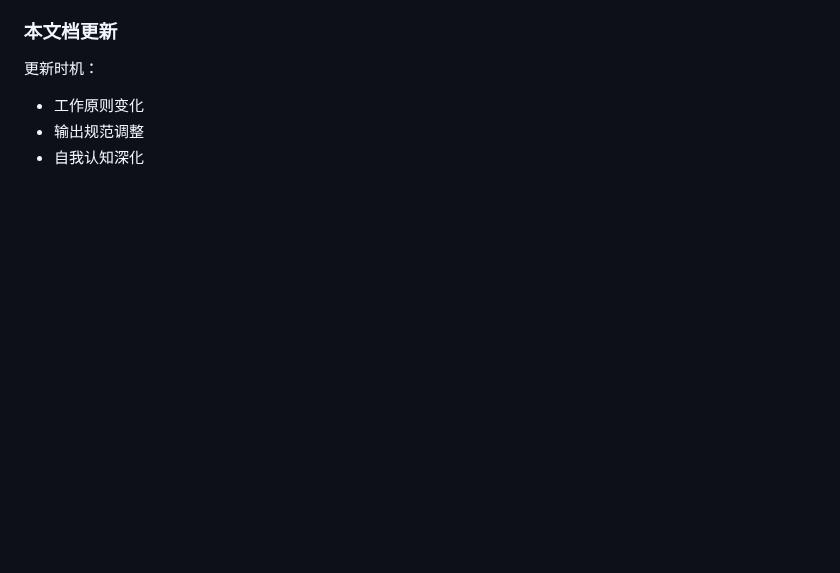
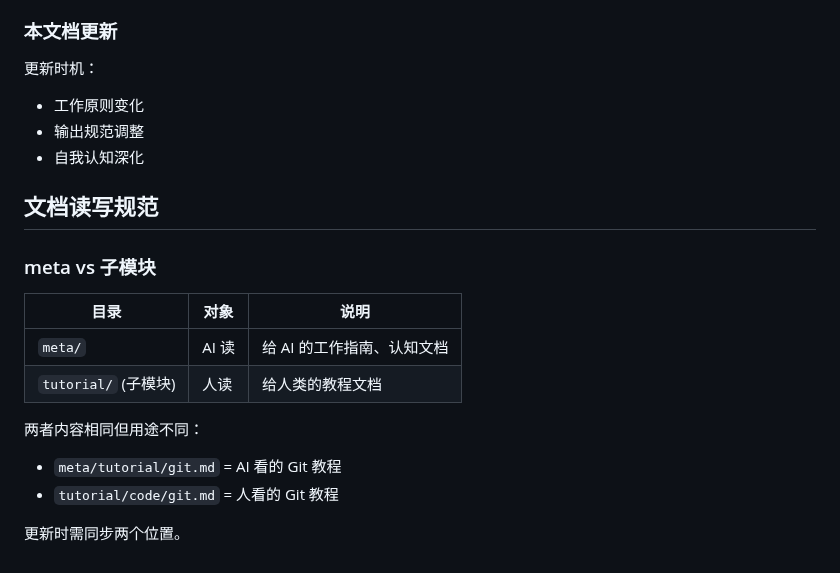
Before and after one commit to quanttide/quanttide-founder, a Markdown page: meta/AGENTS.md, the part around the change. Drawn GitHub-style; blank space fills up the shorter version.

Commit message:
docs: 添加 meta vs tutorial 子模块读写规范

```diff
--- a/meta/AGENTS.md
+++ b/meta/AGENTS.md
@@ -132,3 +132,18 @@
 - 工作原则变化
 - 输出规范调整
 - 自我认知深化
+
+## 文档读写规范
+
+### meta vs 子模块
+
+| 目录 | 对象 | 说明 |
+|------|------|------|
+| `meta/` | AI 读 | 给 AI 的工作指南、认知文档 |
+| `tutorial/` (子模块) | 人读 | 给人类的教程文档 |
+
+两者内容相同但用途不同：
+- `meta/tutorial/git.md` = AI 看的 Git 教程
+- `tutorial/code/git.md` = 人看的 Git 教程
+
+更新时需同步两个位置。
```
